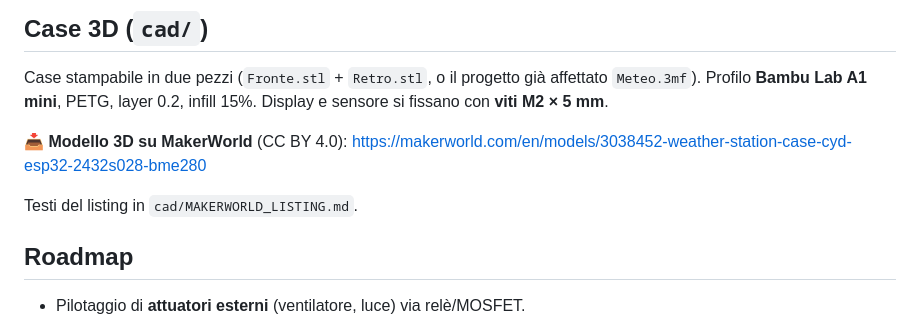
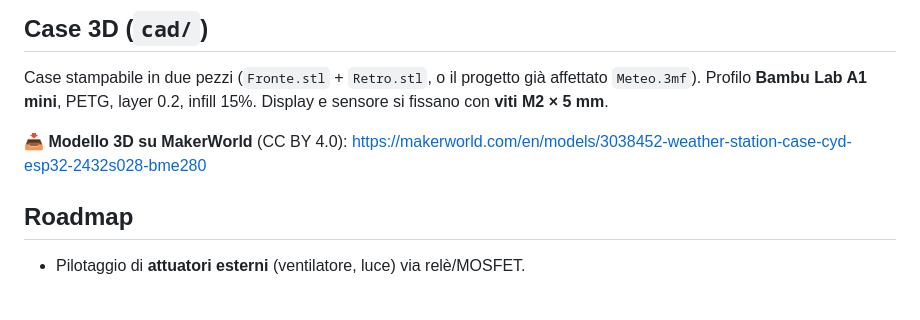
Before and after one commit to PeppeMinniti/meteo-cyd, a Markdown page: README.md, the part around the change. Drawn GitHub-style; blank space fills up the shorter version.

```diff
--- a/README.md
+++ b/README.md
@@ -51,8 +51,6 @@ Display e sensore si fissano con **viti M2 × 5 mm**.
 📥 **Modello 3D su MakerWorld** (CC BY 4.0):
 https://makerworld.com/en/models/3038452-weather-station-case-cyd-esp32-2432s028-bme280
 
-Testi del listing in `cad/MAKERWORLD_LISTING.md`.
-
 ## Roadmap
 - Pilotaggio di **attuatori esterni** (ventilatore, luce) via relè/MOSFET.
 - **Automazioni a soglia** su temperatura e luce, con comando manuale dal touchscreen.
```
Also changed, not shown: CLAUDE.md (+2 -2 lines), cad/MAKERWORLD_LISTING.md (deleted, +0 -152 lines).
